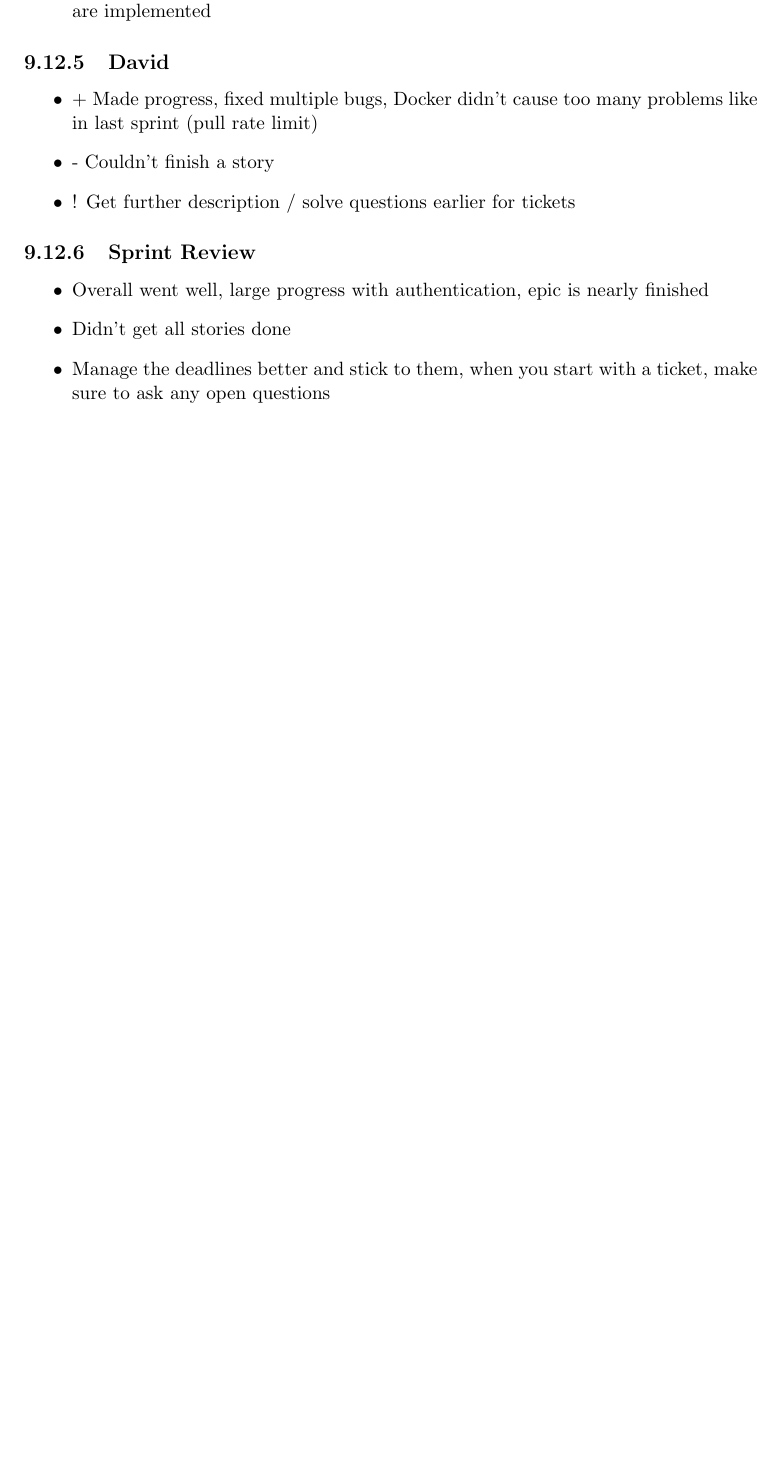
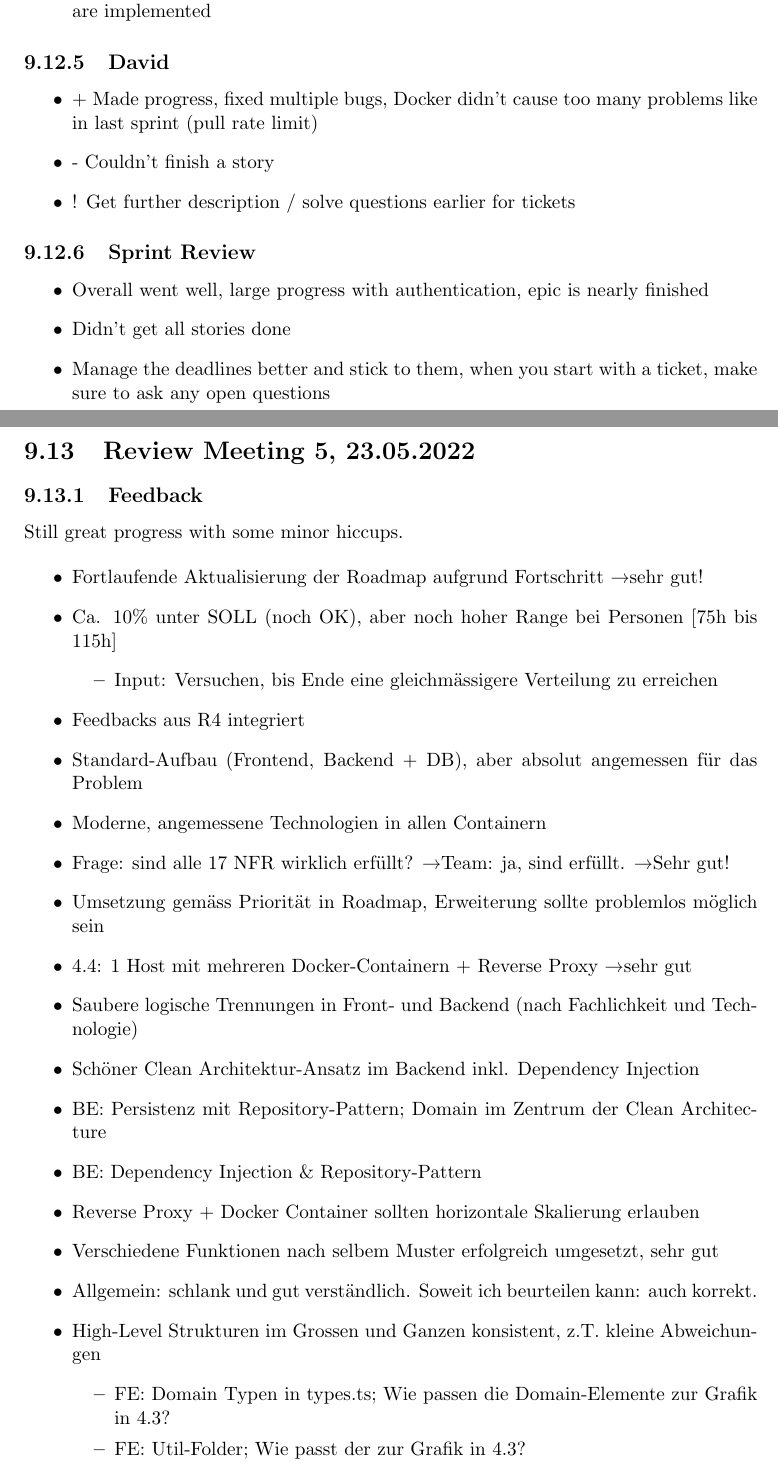
Before and after one commit to PascalHonegger/JassTracker, a LaTeX thesis (Documentation/src/main.tex, which reads Documentation/src/03_project-documentation/05_meeting-minutes.tex): part of page 67 of 76 before the commit and two parts of pages 67 and 68 of 77 after it, the two joined at a grey line, cut so that both start at the same text, the shorter picture padded with empty space. Compiled offline with pdfLaTeX; a LaTeX package or settings file that is missing is left out.

Commit message:
feat(doc): document R5 meeting

```diff
--- a/Documentation/src/03_project-documentation/05_meeting-minutes.tex
+++ b/Documentation/src/03_project-documentation/05_meeting-minutes.tex
@@ -541,3 +541,32 @@ Everything is close to perfect!
     \item Manage the deadlines better and stick to them, when you start with a ticket, make sure to ask any open questions
 \end{itemize}
 
+\section{Review Meeting 5, 23.05.2022}
+
+\subsection{Feedback}
+Still great progress with some minor hiccups.
+
+\begin{itemize}
+    \item Fortlaufende Aktualisierung der Roadmap aufgrund Fortschritt \textrightarrow sehr gut!
+    \item Ca. 10\% unter SOLL (noch OK), aber noch hoher Range bei Personen [75h bis 115h]
+    \begin{itemize}
+        \item Input: Versuchen, bis Ende eine gleichmässigere Verteilung zu erreichen
+    \end{itemize}
+    \item Feedbacks aus R4 integriert
+    \item Standard-Aufbau (Frontend, Backend + DB), aber absolut angemessen für das Problem
+    \item Moderne, angemessene Technologien in allen Containern
+    \item Frage: sind alle 17 NFR wirklich erfüllt? \textrightarrow Team: ja, sind erfüllt. \textrightarrow Sehr gut!
+    \item Umsetzung gemäss Priorität in Roadmap, Erweiterung sollte problemlos möglich sein
+    \item 4.4: 1 Host mit mehreren Docker-Containern + Reverse Proxy \textrightarrow sehr gut
+    \item Saubere logische Trennungen in Front- und Backend (nach Fachlichkeit und Technologie)
+    \item Schöner Clean Architektur-Ansatz im Backend inkl. Dependency Injection
+    \item BE: Persistenz mit Repository-Pattern; Domain im Zentrum der Clean Architecture
+    \item BE: Dependency Injection \& Repository-Pattern
+    \item Reverse Proxy + Docker Container sollten horizontale Skalierung erlauben
+    \item Verschiedene Funktionen nach selbem Muster erfolgreich umgesetzt, sehr gut
+    \item Allgemein: schlank und gut verständlich. Soweit ich beurteilen kann: auch korrekt.
+    \item High-Level Strukturen im Grossen und Ganzen konsistent, z.T.\ kleine Abweichungen
+    \begin{itemize}
+        \item FE: Domain Typen in types.ts; Wie passen die Domain-Elemente zur Grafik in 4.3?
+        \item FE: Util-Folder; Wie passt der zur Grafik in 4.3?
+    \end{itemize}
```
Also changed, not shown: Documentation/src/02_product-documentation/04_architecture.tex (+1 -1 lines), Documentation/src/03_project-documentation/05_meeting-minutes.tex (28 more changed lines).
